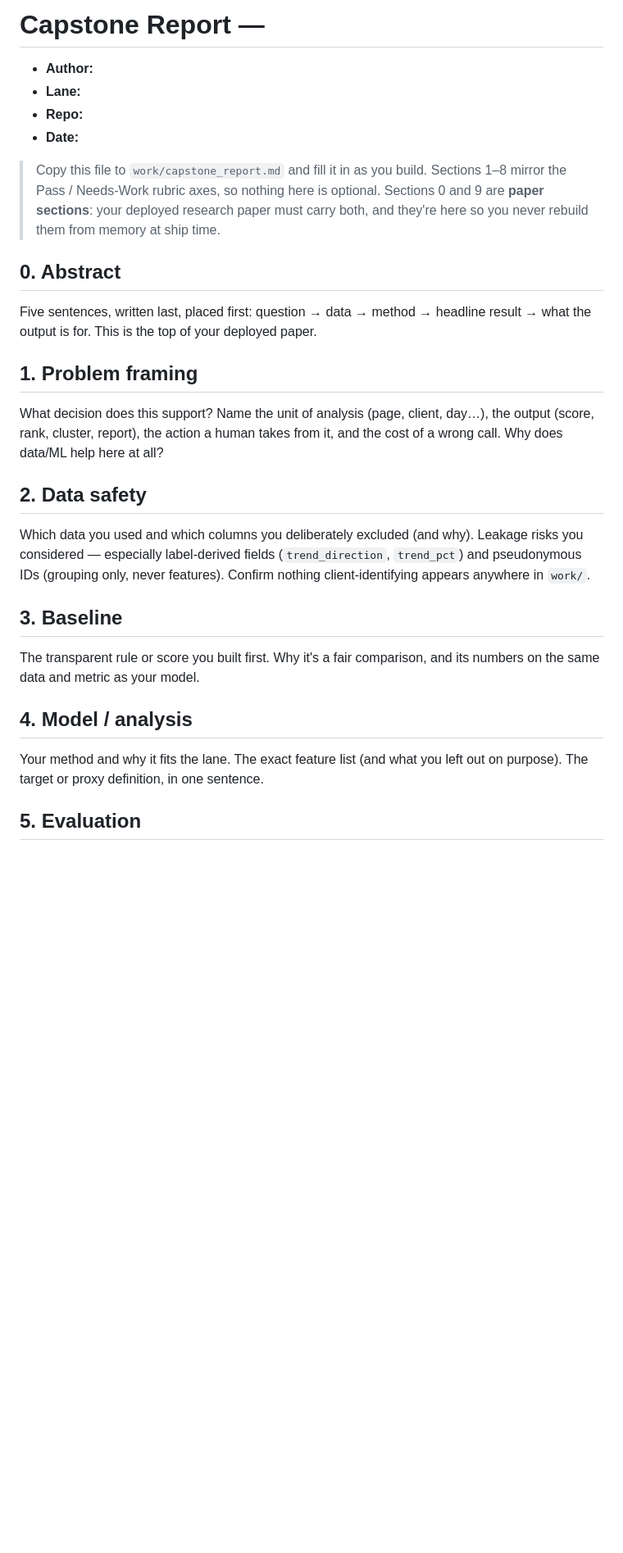
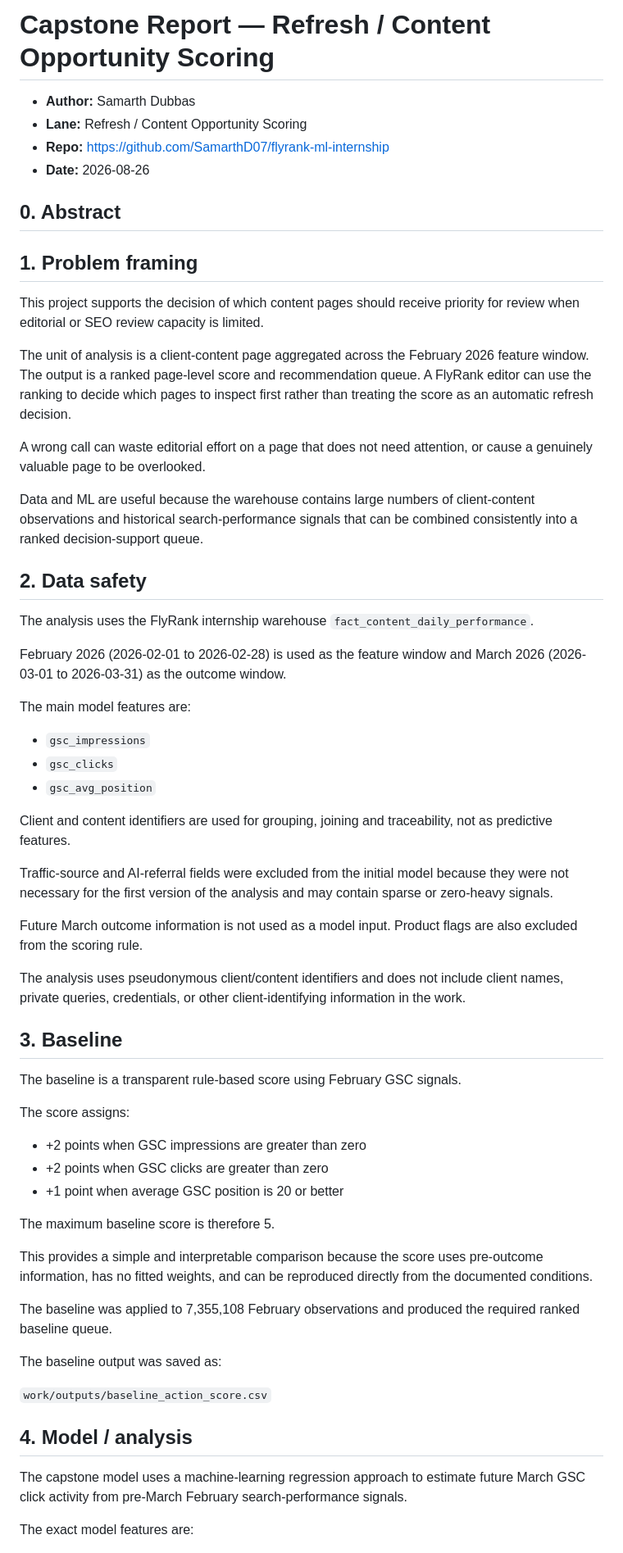
Before and after one commit to SamarthD07/flyrank-ml-internship, a Markdown page: work/capstone_report_template.md, the part around one of its changes. Shown at 82% size. Drawn GitHub-style; blank space fills up the shorter version.

Commit message:
capstone_report.md

```diff
--- a/work/capstone_report_template.md
+++ b/work/capstone_report_template.md
@@ -1,42 +1,87 @@
-# Capstone Report — <your lane>
+# Capstone Report — Refresh / Content Opportunity Scoring
 
-- **Author:**
-- **Lane:**
-- **Repo:**
-- **Date:**
-
-> Copy this file to `work/capstone_report.md` and fill it in as you build. Sections 1–8
-> mirror the Pass / Needs-Work rubric axes, so nothing here is optional. Sections 0 and 9
-> are **paper sections**: your deployed research paper must carry both, and they're here so
-> you never rebuild them from memory at ship time.
+- **Author:** Samarth Dubbas
+- **Lane:** Refresh / Content Opportunity Scoring
+- **Repo:** https://github.com/SamarthD07/flyrank-ml-internship
+- **Date:** 2026-08-26
 
 ## 0. Abstract
 
-Five sentences, written last, placed first: question → data → method → headline result →
-what the output is for. This is the top of your deployed paper.
+<!-- Write this last after Sections 1–9 are complete. -->
 
 ## 1. Problem framing
 
-What decision does this support? Name the unit of analysis (page, client, day…), the output
-(score, rank, cluster, report), the action a human takes from it, and the cost of a wrong
-call. Why does data/ML help here at all?
+This project supports the decision of which content pages should receive
+priority for review when editorial or SEO review capacity is limited.
+
+The unit of analysis is a client-content page aggregated across the February
+2026 feature window. The output is a ranked page-level score and recommendation
+queue. A FlyRank editor can use the ranking to decide which pages to inspect
+first rather than treating the score as an automatic refresh decision.
+
+A wrong call can waste editorial effort on a page that does not need attention,
+or cause a genuinely valuable page to be overlooked.
+
+Data and ML are useful because the warehouse contains large numbers of
+client-content observations and historical search-performance signals that can
+be combined consistently into a ranked decision-support queue.
 
 ## 2. Data safety
 
-Which data you used and which columns you deliberately excluded (and why). Leakage risks you
-considered — especially label-derived fields (`trend_direction`, `trend_pct`) and pseudonymous
-IDs (grouping only, never features). Confirm nothing client-identifying appears anywhere in
-`work/`.
+The analysis uses the FlyRank internship warehouse
+`fact_content_daily_performance`.
+
+February 2026 (2026-02-01 to 2026-02-28) is used as the feature window and
+March 2026 (2026-03-01 to 2026-03-31) as the outcome window.
+
+The main model features are:
+
+- `gsc_impressions`
+- `gsc_clicks`
+- `gsc_avg_position`
+
+Client and content identifiers are used for grouping, joining and traceability,
+not as predictive features.
+
+Traffic-source and AI-referral fields were excluded from the initial model
+because they were not necessary for the first version of the analysis and may
+contain sparse or zero-heavy signals.
+
+Future March outcome information is not used as a model input. Product flags
+are also excluded from the scoring rule.
+
+The analysis uses pseudonymous client/content identifiers and does not include
+client names, private queries, credentials, or other client-identifying
+information in the work.
 
 ## 3. Baseline
 
-The transparent rule or score you built first. Why it's a fair comparison, and its numbers on
-the same data and metric as your model.
+The baseline is a transparent rule-based score using February GSC signals.
+
+The score assigns:
+
+- +2 points when GSC impressions are greater than zero
+- +2 points when GSC clicks are greater than zero
+- +1 point when average GSC position is 20 or better
+
+The maximum baseline score is therefore 5.
+
+This provides a simple and interpretable comparison because the score uses
+pre-outcome information, has no fitted weights, and can be reproduced directly
+from the documented conditions.
+
+The baseline was applied to 7,355,108 February observations and produced the
+required ranked baseline queue.
+
+The baseline output was saved as:
+
+`work/outputs/baseline_action_score.csv`
 
 ## 4. Model / analysis
 
-Your method and why it fits the lane. The exact feature list (and what you left out on
-purpose). The target or proxy definition, in one sentence.
+The capstone model uses a machine-learning regression approach to estimate
+future March GSC click activity from pre-March February search-performance
+signals.
 
-## 5. Evaluation
+The exact model features are:
 
```
Also changed, not shown: other parts of work/capstone_report_template.md (+11 -31 lines).
